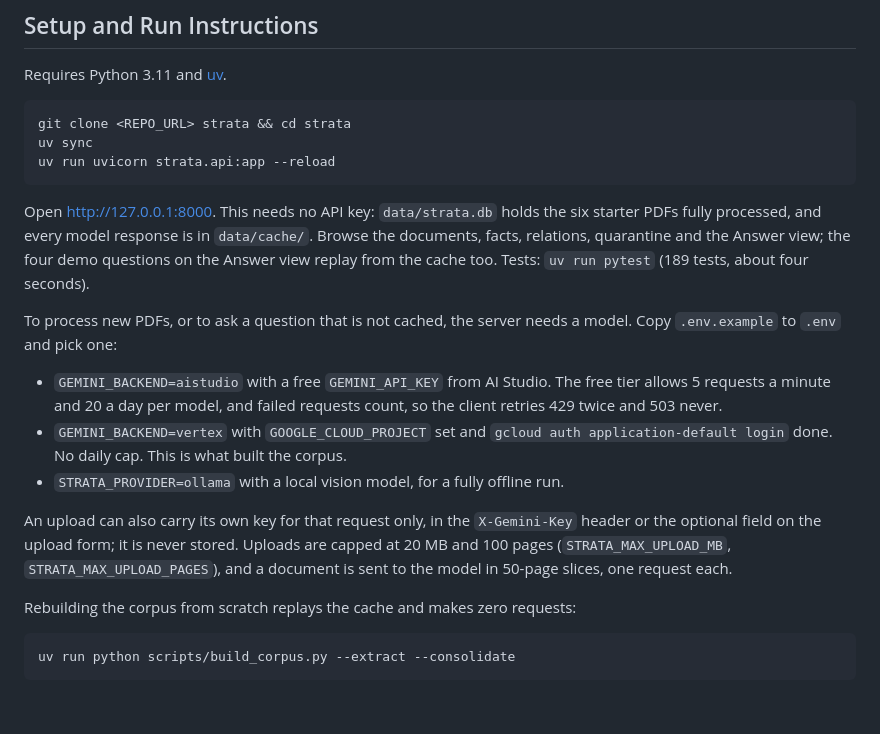
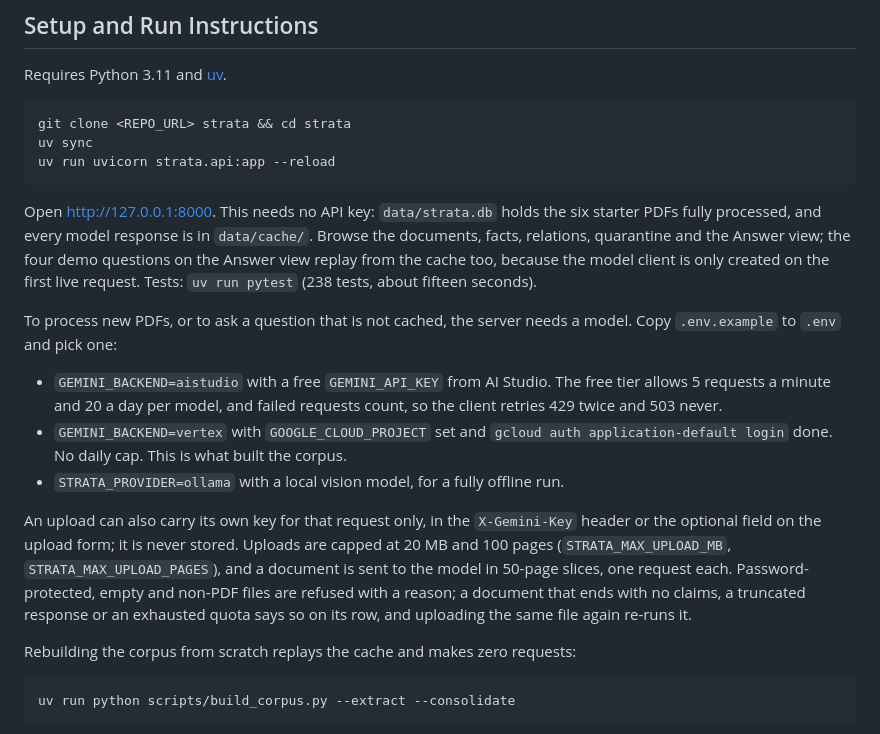
Before and after one commit to rxshabN/superjoin-task-strata, a Markdown page: README.md, the part around one of its changes. GitHub-like rendering; blank space fills up the shorter version.

```diff
--- a/README.md
+++ b/README.md
@@ -25,7 +25,8 @@ uv run uvicorn strata.api:app --reload
 Open http://127.0.0.1:8000. This needs no API key: `data/strata.db` holds the six starter
 PDFs fully processed, and every model response is in `data/cache/`. Browse the documents,
 facts, relations, quarantine and the Answer view; the four demo questions on the Answer view
-replay from the cache too. Tests: `uv run pytest` (189 tests, about four seconds).
+replay from the cache too, because the model client is only created on the first live
+request. Tests: `uv run pytest` (238 tests, about fifteen seconds).
 
 To process new PDFs, or to ask a question that is not cached, the server needs a model.
 Copy `.env.example` to `.env` and pick one:
@@ -40,7 +41,9 @@ Copy `.env.example` to `.env` and pick one:
 An upload can also carry its own key for that request only, in the `X-Gemini-Key` header or
 the optional field on the upload form; it is never stored. Uploads are capped at 20 MB and
 100 pages (`STRATA_MAX_UPLOAD_MB`, `STRATA_MAX_UPLOAD_PAGES`), and a document is sent to the
-model in 50-page slices, one request each.
+model in 50-page slices, one request each. Password-protected, empty and non-PDF files are
+refused with a reason; a document that ends with no claims, a truncated response or an
+exhausted quota says so on its row, and uploading the same file again re-runs it.
 
 Rebuilding the corpus from scratch replays the cache and makes zero requests:
 
```
Also changed, not shown: other parts of README.md (+40 -16 lines).
